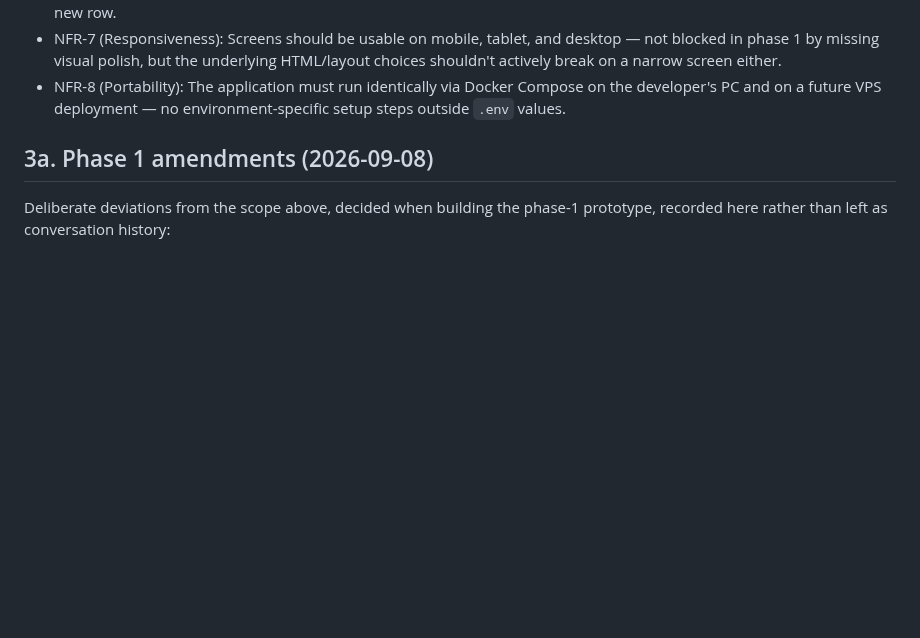
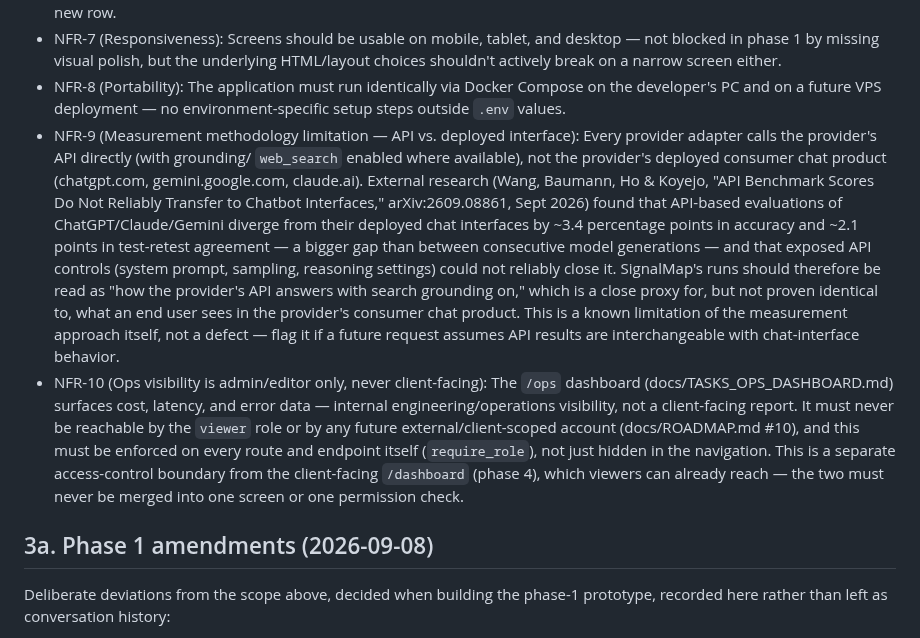
Before and after one commit to jirkalla/SignalMap, a Markdown page: docs/REQUIREMENTS.md, the part around the change. GitHub-like rendering; blank space fills up the shorter version.

Commit message:
docs: add NFR-9 (API vs chat interface) and NFR-10 (ops access boundary)
NFR-9 records that every adapter calls the provider API, not the deployed
consumer chat product, and that external research measured a gap between
the two - so a run is a close proxy for what an end user sees, not proven
identical to it.

NFR-10 pins the /ops access boundary as separate from the client-facing
/dashboard: admin/editor only, enforced on every route rather than hidden
in navigation, and never merged into one permission check.

Co-Authored-By: Claude Opus 5 <noreply@anthropic.com>

```diff
--- a/docs/REQUIREMENTS.md
+++ b/docs/REQUIREMENTS.md
@@ -87,6 +87,33 @@ scheduling, auth) is deliberately deferred until this loop is proven.
 - NFR-8 (Portability): The application must run identically via Docker
   Compose on the developer's PC and on a future VPS deployment — no
   environment-specific setup steps outside `.env` values.
+- NFR-9 (Measurement methodology limitation — API vs. deployed interface):
+  Every provider adapter calls the provider's API directly (with grounding/
+  `web_search` enabled where available), not the provider's deployed
+  consumer chat product (chatgpt.com, gemini.google.com, claude.ai).
+  External research (Wang, Baumann, Ho & Koyejo, "API Benchmark Scores Do
+  Not Reliably Transfer to Chatbot Interfaces," arXiv:2609.08861, Sept
+  2026) found that API-based evaluations of ChatGPT/Claude/Gemini diverge
+  from their deployed chat interfaces by ~3.4 percentage points in
+  accuracy and ~2.1 points in test-retest agreement — a bigger gap than
+  between consecutive model generations — and that exposed API controls
+  (system prompt, sampling, reasoning settings) could not reliably close
+  it. SignalMap's runs should therefore be read as "how the provider's API
+  answers with search grounding on," which is a close proxy for, but not
+  proven identical to, what an end user sees in the provider's consumer
+  chat product. This is a known limitation of the measurement approach
+  itself, not a defect — flag it if a future request assumes API results
+  are interchangeable with chat-interface behavior.
+- NFR-10 (Ops visibility is admin/editor only, never client-facing): The
+  `/ops` dashboard (docs/TASKS_OPS_DASHBOARD.md) surfaces cost, latency,
+  and error data — internal engineering/operations visibility, not a
+  client-facing report. It must never be reachable by the `viewer` role or
+  by any future external/client-scoped account (docs/ROADMAP.md #10), and
+  this must be enforced on every route and endpoint itself (`require_role`),
+  not just hidden in the navigation. This is a separate access-control
+  boundary from the client-facing `/dashboard` (phase 4), which viewers can
+  already reach — the two must never be merged into one screen or one
+  permission check.
 
 ## 3a. Phase 1 amendments (2026-09-08)
 
```
